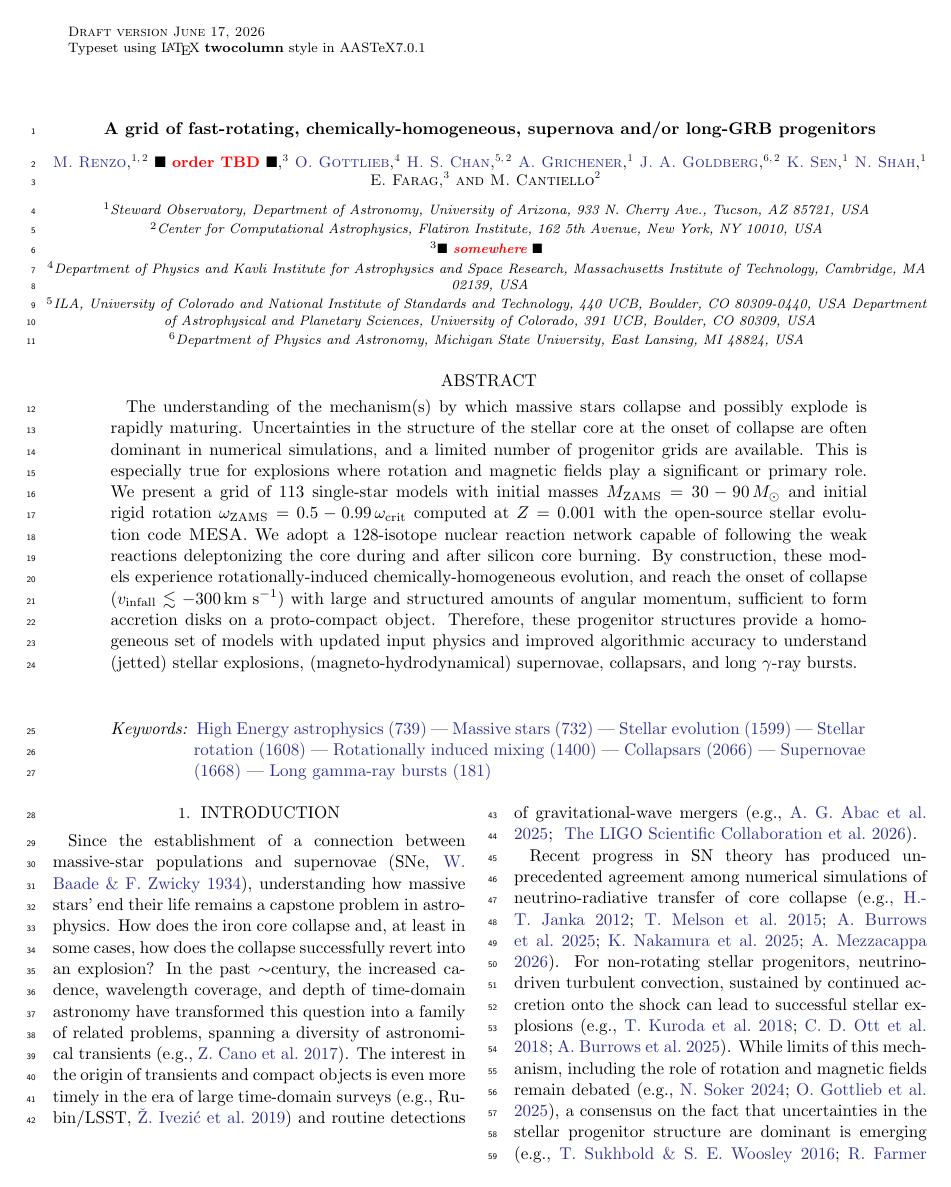
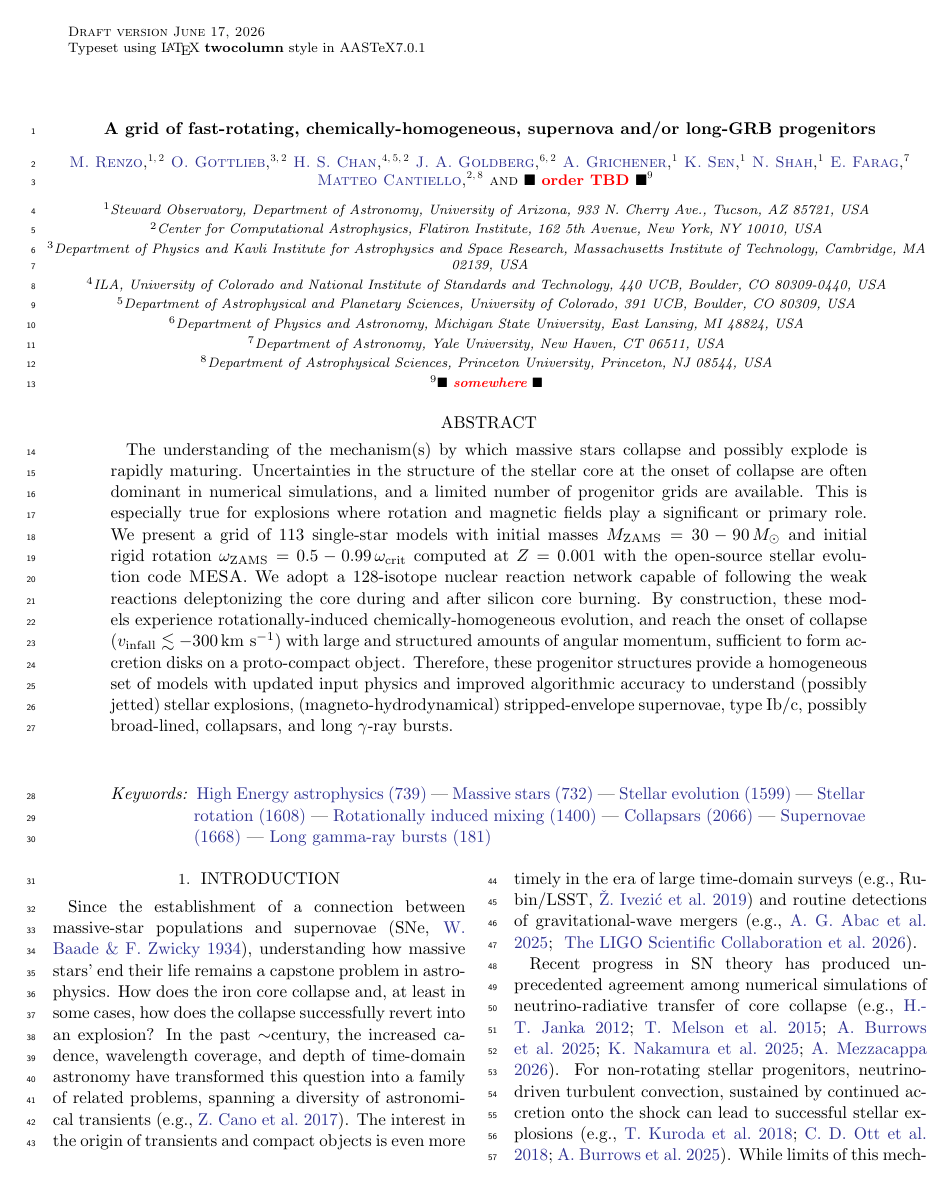
Before and after one commit to mathren/CHE_lGRB_progenitors, a LaTeX paper (manuscript/CHE_GRB_progenitors.tex): page 1 of 18. Compiled offline with pdfLaTeX.

Commit message:
merge Ore's affiliations

```diff
--- a/manuscript/CHE_GRB_progenitors.tex
+++ b/manuscript/CHE_GRB_progenitors.tex
@@ -30,32 +30,25 @@
 \affiliation{Center for Computational Astrophysics, Flatiron Institute, 162 5th Avenue, New York, NY 10010, USA}
 \email{mrenzo@arizona.edu}
 
-
-\author[]{\todo{order TBD}}
-\affiliation{\todo{somewhere}}
-\email{\todo{someone@somewhere.edu}}
-
-
 \author[0000-0003-3115-2456]{O.~Gottlieb}
-\affil{Department of Physics and Kavli Institute for Astrophysics and Space Research, Massachusetts Institute of Technology, Cambridge, MA 02139, USA}
+\affiliation{Department of Physics and Kavli Institute for Astrophysics and Space Research, Massachusetts Institute of Technology, Cambridge, MA 02139, USA}
+\affiliation{Center for Computational Astrophysics, Flatiron Institute, 162 5th Avenue, New York, NY 10010, USA}
 \email{ogot@mit.edu}
 
-
 \author[0000-0003-2776-082X]{H.~S.~Chan}
-\affiliation{ILA, University of Colorado and National Institute of Standards and Technology, 440 UCB, Boulder, CO 80309-0440, USA
-Department of Astrophysical and Planetary Sciences, University of Colorado, 391 UCB, Boulder, CO 80309, USA}
+\affiliation{ILA, University of Colorado and National Institute of Standards and Technology, 440 UCB, Boulder, CO 80309-0440, USA}
+\affiliation{Department of Astrophysical and Planetary Sciences, University of Colorado, 391 UCB, Boulder, CO 80309, USA}
 \affiliation{Center for Computational Astrophysics, Flatiron Institute, 162 5th Avenue, New York, NY 10010, USA}
 \email{hschanastrophy1997@gmail.com}
-
-\author[0000-0002-2215-1841]{A.~Grichener}
-\affiliation{Steward Observatory, Department of Astronomy, University of Arizona, 933 N. Cherry Ave., Tucson, AZ 85721, USA}
-\email{\todo{agrichener@arizona.edu}}
-
 
 \author[0000-0003-1012-3031]{J.~A.~Goldberg}
 \affiliation{Department of Physics and Astronomy, Michigan State University, East Lansing, MI 48824, USA}
 \affiliation{Center for Computational Astrophysics, Flatiron Institute, 162 5th Avenue, New York, NY 10010, USA}
 \email{goldstar@msu.edu}
+
+\author[0000-0002-2215-1841]{A.~Grichener}
+\affiliation{Steward Observatory, Department of Astronomy, University of Arizona, 933 N. Cherry Ave., Tucson, AZ 85721, USA}
+\email{\todo{agrichener@arizona.edu}}
 
 \author[0000-0002-8134-4854]{K.~Sen}
 \affiliation{Steward Observatory, Department of Astronomy, University of Arizona, 933 N. Cherry Ave., Tucson, AZ 85721, USA}
@@ -65,13 +58,19 @@ Department of Astrophysical and Planetary Sciences, University of Colorado, 391
 \affiliation{Steward Observatory, Department of Astronomy, University of Arizona, 933 N. Cherry Ave., Tucson, AZ 85721, USA}
 \email{neevshah@arizona.edu}
 
-\author[]{E.~Farag}
+\author[0000-0002-5794-4286]{E.~Farag}
+\affiliation{Department of Astronomy, Yale University, New Haven, CT 06511, USA}
+\email{ebraheem.farag@yale.edu}
+
+\author[0000-0002-8171-8596]{Matteo Cantiello}
+\affiliation{Center for Computational Astrophysics, Flatiron Institute, 162 5th Avenue, New York, NY 10010, USA}
+\affiliation{Department of Astrophysical Sciences, Princeton University, Princeton, NJ 08544, USA}
+\email{mcantiello@flatironinstitute.org}
+
+\author[]{\todo{order TBD}}
 \affiliation{\todo{somewhere}}
 \email{\todo{someone@somewhere.edu}}
 
-\author[]{M.~Cantiello}
-\affiliation{Center for Computational Astrophysics, Flatiron Institute, 162 5th Avenue, New York, NY 10010, USA}
-\email{mcantiello@flatironinstitute.org}
 
 \begin{abstract}
   %
@@ -98,8 +97,9 @@ Department of Astrophysical and Planetary Sciences, University of Colorado, 391
   %
   Therefore, these progenitor structures provide a homogeneous set of
   models with updated input physics and improved algorithmic accuracy
-  to understand (jetted) stellar explosions,
-  (magneto-hydrodynamical) supernovae, collapsars, and long
+  to understand (possibly jetted) stellar explosions,
+  (magneto-hydrodynamical) stripped-envelope supernovae, type Ib/c,
+  possibly broad-lined, collapsars, and long
   $\gamma$-ray bursts.
 \end{abstract}
 \keywords{
@@ -142,7 +142,7 @@ that uncertainties in the stellar progenitor structure are dominant is
 emerging \citep[e.g.,][]{sukhbold:16, farmer:16, renzo:17, mueller:17,
   limongi:18, davis:19, laplace:21, fields:22, bruenn:23,
   schneider:24, boccioli:24, renzo:24, burrows:25, maltsev:25,
-  griffiths:26}.
+  griffiths:26, myers:26}.
 
 The structure of the stellar core of a progenitor model at the onset
 of collapse determines the initial conditions for expensive
```
Also changed, not shown: manuscript/CHE_GRB_progenitors.pdf, manuscript/CHE_GRB_progenitors.tex (12 more changed lines).
